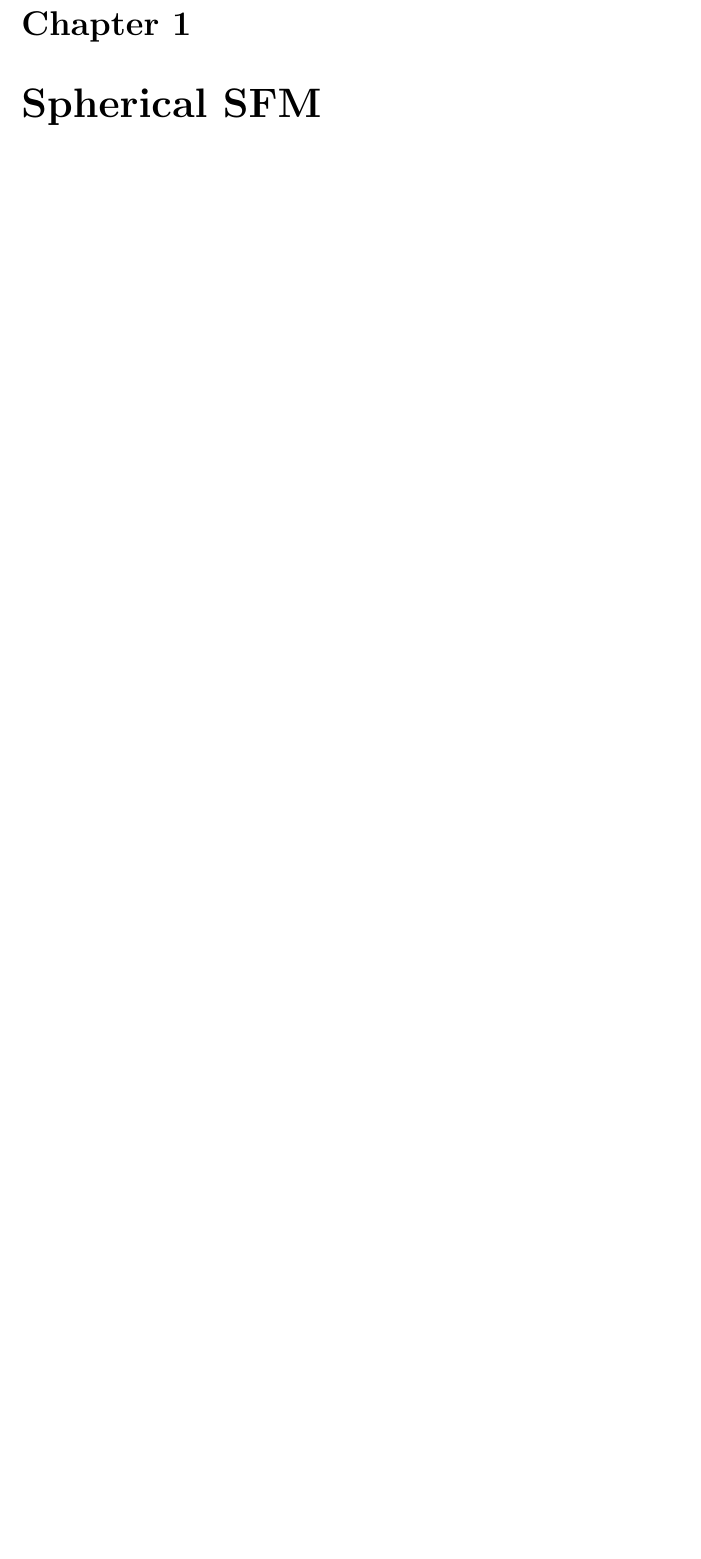
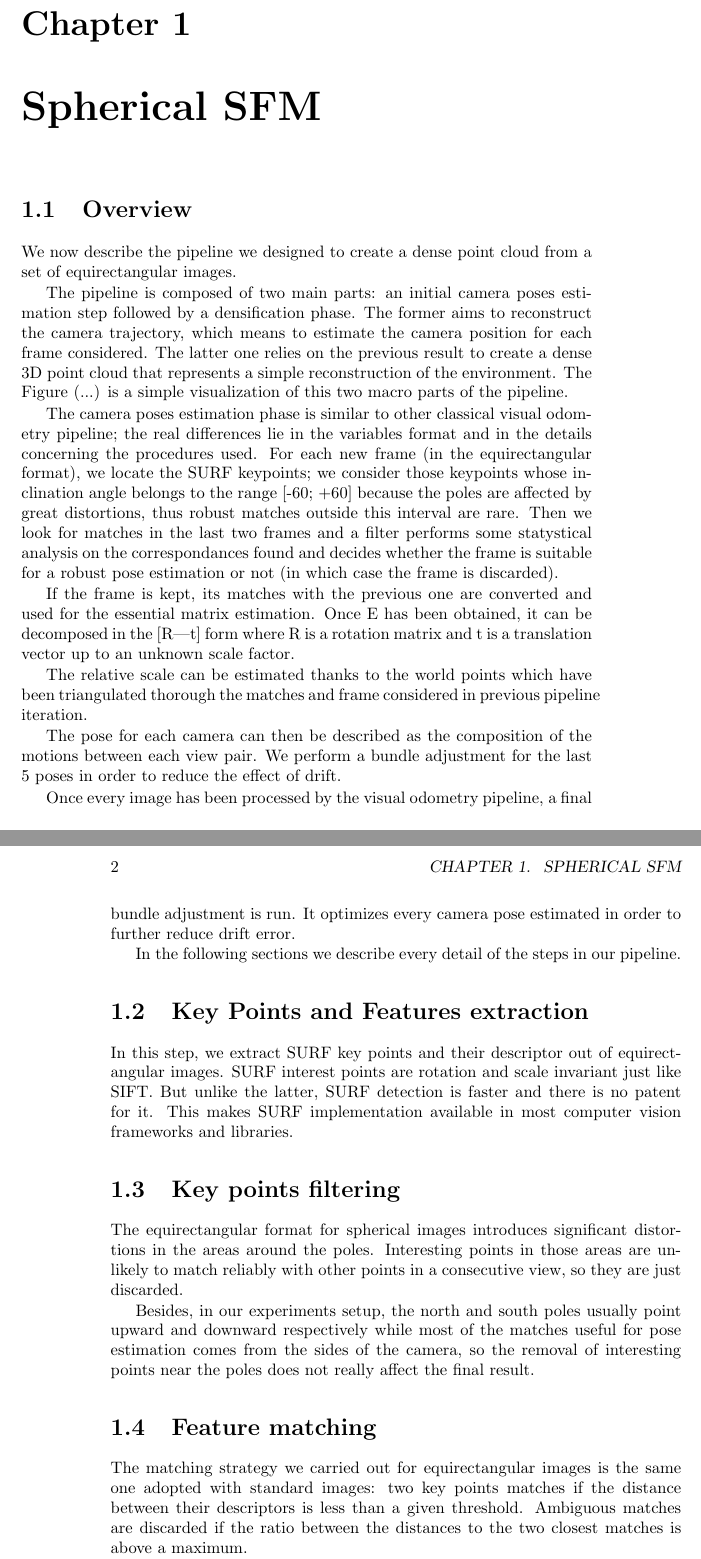
Before and after one commit to bbeco/master_thesis, a LaTeX thesis (master.tex, which reads tex/pipeline.tex): part of the page before the commit and two parts of pages 1 and 2 of 3 after it, the two joined at a grey line, cut so that both start at the same text, the shorter picture padded with empty space. Compiled offline with pdfLaTeX.

Commit message:
Added some sections about the VO pipeline

```diff
--- a/master.tex
+++ b/master.tex
@@ -1,2 +1,5 @@
 \documentclass{book}
+
+\usepackage{mathtools}
+
 \begin{document}
--- a/tex/pipeline.tex
+++ b/tex/pipeline.tex
@@ -1,5 +1,69 @@
 \chapter{Spherical SFM}
+\section{Overview}
+We now describe the pipeline we designed to create a dense point cloud from
+a set of equirectangular images.
 
-This chapter describes the pipeline we designed.
+The pipeline is composed of two main parts: an initial camera poses estimation
+step followed by a densification phase. The former aims to reconstruct the
+camera trajectory, which means to estimate the camera position for each frame
+considered. The latter one relies on the previous result to create a dense
+3D point cloud that represents a simple reconstruction of the environment.
+The Figure (...) is a simple visualization of this two macro parts of the
+pipeline.
 
-Prova per git
+The camera poses estimation phase is similar to other classical visual
+odometry pipeline; the real differences lie in the variables format and in
+the details concerning the procedures used. For each new frame
+(in the equirectangular format), we locate the
+SURF keypoints; we consider those keypoints whose inclination angle belongs
+to the range [-60; +60] because the poles are affected by great distortions,
+thus robust matches outside this interval are rare.
+Then we look for matches in the last two frames and a filter performs some
+statystical analysis on the correspondances found and decides whether the frame
+is suitable for a robust pose estimation or not (in which case the frame is
+discarded).
+
+If the frame is kept, its matches with the previous one are converted
+and used for the essential matrix estimation. Once E has been obtained,
+it can be decomposed in the [R|t] form where R is a rotation matrix and t is a
+translation vector up to an unknown scale factor.
+
+The relative scale can be estimated thanks to the world points which have been
+triangulated thorough the matches and frame considered in previous pipeline
+iteration.
+
+The pose for each camera can then be described as the composition of the
+motions between each view pair. We perform a bundle adjustment for the last 5
+poses in order to reduce the effect of drift.
+
+Once every image has been processed by the visual odometry pipeline, a final
+bundle adjustment is run. It optimizes every camera pose estimated in order to
+further reduce drift error.
+
+In the following sections we describe every detail of the steps in our pipeline.
+
+\section{Key Points and Features extraction}
+In this step, we extract SURF key points and their descriptor out of
+equirectangular images. SURF
+interest points are rotation and scale invariant just like SIFT. But unlike
+the latter, SURF detection is faster and there is no patent for it.
+This makes SURF implementation available in most computer vision frameworks and
+libraries.
+
+\section{Key points filtering}
+The equirectangular format for spherical images introduces significant
+distortions in the areas around the poles. Interesting points in those areas
+are unlikely to match reliably with other points in a consecutive view,
+so they are just discarded.
+
+Besides, in our experiments setup, the north and south poles usually point
+upward and downward respectively while most of the matches useful for pose
+estimation comes from the sides of the camera, so the removal of interesting
+points near the poles does not really affect the final result.
+
+\section{Feature matching}
+The matching strategy we carried out for equirectangular images is the same one
+adopted with standard images: two key points matches if the distance between
+their descriptors is less than a given threshold. Ambiguous matches
+are discarded if the ratio between the distances to the two closest matches is
+above a maximum.
@@ -5,0 +87 @@ Prova per git
+This filter compute the disparity between every correspondence found in the
```
Also changed, not shown: master.tex (4 more changed lines), tex/pipeline.tex (35 more changed lines).
